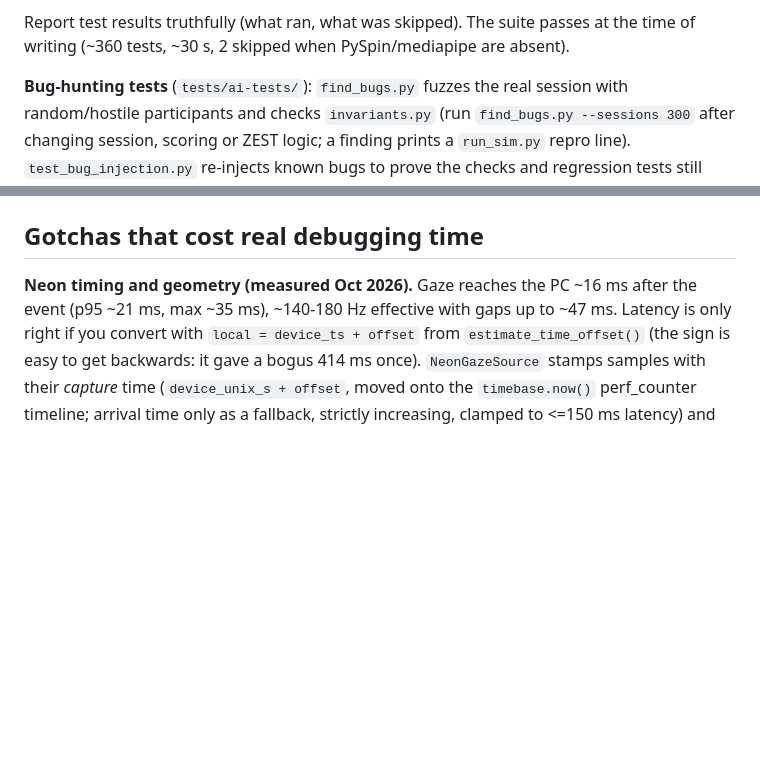
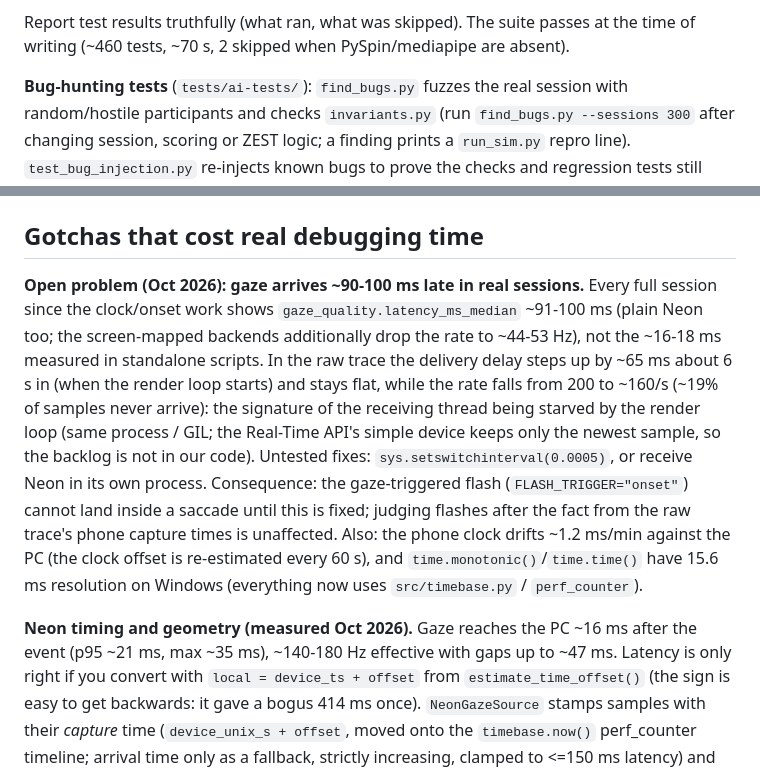
Before and after one commit to Tavor-P/saccades-test, a Markdown page: CLAUDE.md, 2 parts joined by grey strips. Rendered like a GitHub page; blank space fills up the shorter version.

Commit message:
CLAUDE.md: record the gaze-latency finding and refresh the test count before merging to main
Co-Authored-By: Claude Sonnet 5.5 <noreply@anthropic.com>

```diff
--- a/CLAUDE.md
+++ b/CLAUDE.md
@@ -113,7 +113,7 @@ it from tests or simulations (the simulator uses an in-memory logger).
    measurement script and ask the human to run it; don't guess numbers.
 
 Report test results truthfully (what ran, what was skipped). The suite passes at the time of writing
-(~360 tests, ~30 s, 2 skipped when PySpin/mediapipe are absent).
+(~460 tests, ~70 s, 2 skipped when PySpin/mediapipe are absent).
 
 **Bug-hunting tests** (`tests/ai-tests/`): `find_bugs.py` fuzzes the real session with random/hostile
 participants and checks `invariants.py` (run `find_bugs.py --sessions 300` after changing session,
@@ -279,6 +279,20 @@ tracker_latency_ms=0,16,50`. The simulator hands the session the exact latency;
 
 ## Gotchas that cost real debugging time
 
+**Open problem (Oct 2026): gaze arrives ~90-100 ms late in real sessions.** Every full session
+since the clock/onset work shows `gaze_quality.latency_ms_median` ~91-100 ms (plain Neon too; the
+screen-mapped backends additionally drop the rate to ~44-53 Hz), not the ~16-18 ms measured in
+standalone scripts. In the raw trace the delivery delay steps up by ~65 ms about 6 s in (when the
+render loop starts) and stays flat, while the rate falls from 200 to ~160/s (~19% of samples never
+arrive): the signature of the receiving thread being starved by the render loop (same process /
+GIL; the Real-Time API's simple device keeps only the newest sample, so the backlog is not in our
+code). Untested fixes: `sys.setswitchinterval(0.0005)`, or receive Neon in its own process.
+Consequence: the gaze-triggered flash (`FLASH_TRIGGER="onset"`) cannot land inside a saccade until
+this is fixed; judging flashes after the fact from the raw trace's phone capture times is
+unaffected. Also: the phone clock drifts ~1.2 ms/min against the PC (the clock offset is
+re-estimated every 60 s), and `time.monotonic()`/`time.time()` have 15.6 ms resolution on
+Windows (everything now uses `src/timebase.py` / `perf_counter`).
+
 **Neon timing and geometry (measured Oct 2026).** Gaze reaches the PC ~16 ms
 after the event (p95 ~21 ms, max ~35 ms), ~140-180 Hz effective with gaps up
 to ~47 ms. Latency is only right if you convert with
```
